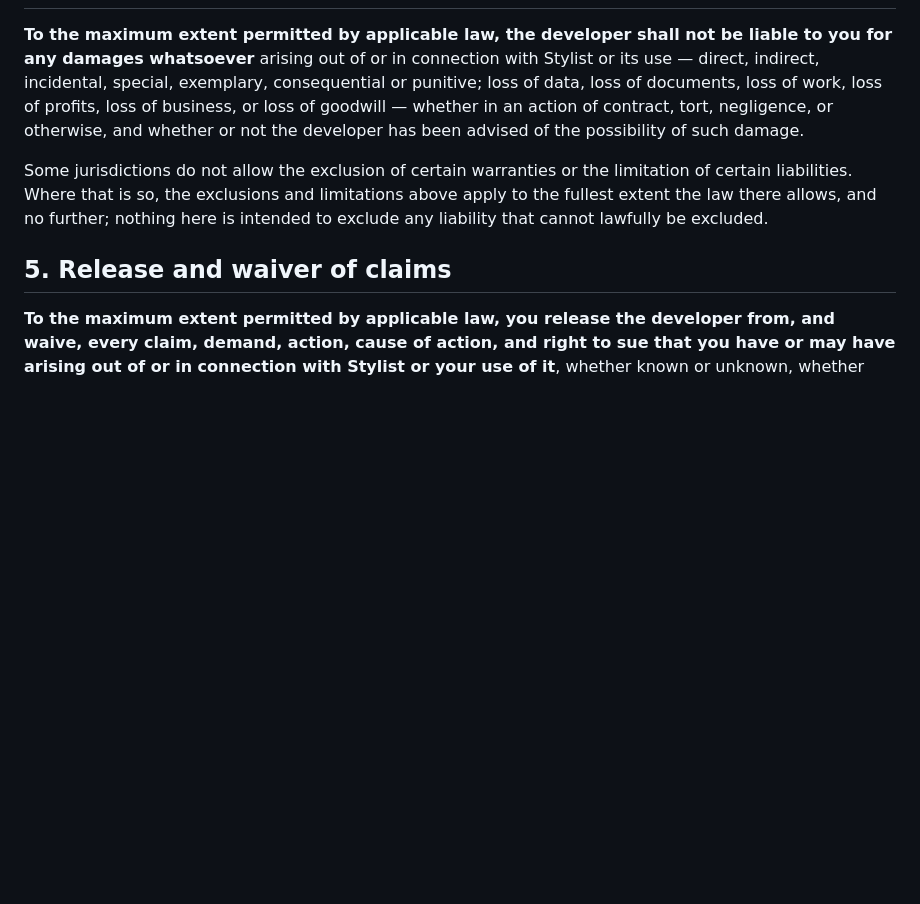
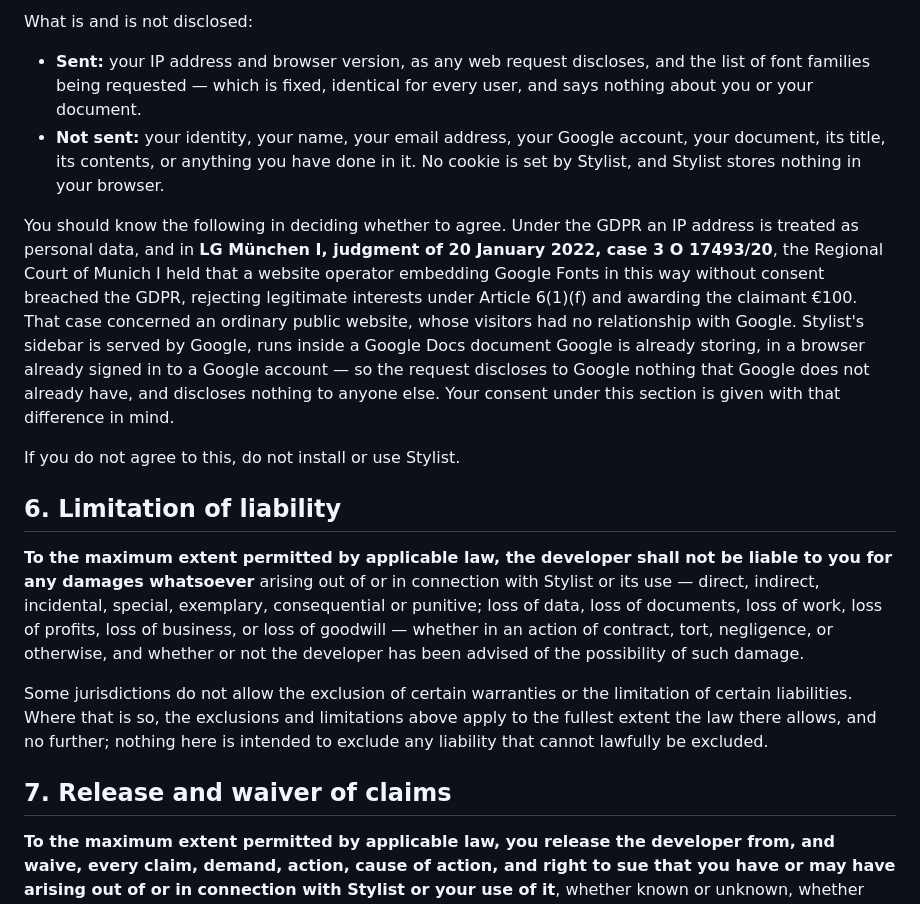
Before and after one commit to lukehutch/stylist, a Markdown page: TOS.md, the part around one of its changes. Drawn GitHub-style; blank space fills up the shorter version.

```diff
--- a/TOS.md
+++ b/TOS.md
@@ -56,3 +98,27 @@ Stylist actually does.
+What is and is not disclosed:
+
+- **Sent:** your IP address and browser version, as any web request discloses,
+  and the list of font families being requested — which is fixed, identical for
+  every user, and says nothing about you or your document.
+- **Not sent:** your identity, your name, your email address, your Google
+  account, your document, its title, its contents, or anything you have done in
+  it. No cookie is set by Stylist, and Stylist stores nothing in your browser.
+
+You should know the following in deciding whether to agree. Under the GDPR an
+IP address is treated as personal data, and in **LG München I, judgment of
+20 January 2022, case 3 O 17493/20**, the Regional Court of Munich I held that
+a website operator embedding Google Fonts in this way without consent breached
+the GDPR, rejecting legitimate interests under Article 6(1)(f) and awarding the
+claimant €100. That case concerned an ordinary public website, whose visitors
+had no relationship with Google. Stylist's sidebar is served by Google, runs
+inside a Google Docs document Google is already storing, in a browser already
+signed in to a Google account — so the request discloses to Google nothing that
+Google does not already have, and discloses nothing to anyone else. Your
+consent under this section is given with that difference in mind.
+
+If you do not agree to this, do not install or use Stylist.
+
+## 6. Limitation of liability
 
 **To the maximum extent permitted by applicable law, the developer shall not be
 liable to you for any damages whatsoever** arising out of or in connection with
@@ -68,7 +134,7 @@ limitations above apply to the fullest extent the law there allows, and no
 further; nothing here is intended to exclude any liability that cannot lawfully
 be excluded.
 
-## 5. Release and waiver of claims
+## 7. Release and waiver of claims
 
 **To the maximum extent permitted by applicable law, you release the developer
 from, and waive, every claim, demand, action, cause of action, and right to sue
```
Also changed, not shown: other parts of TOS.md (+55 -13 lines), PRIVACY.md (+5 -2 lines).
